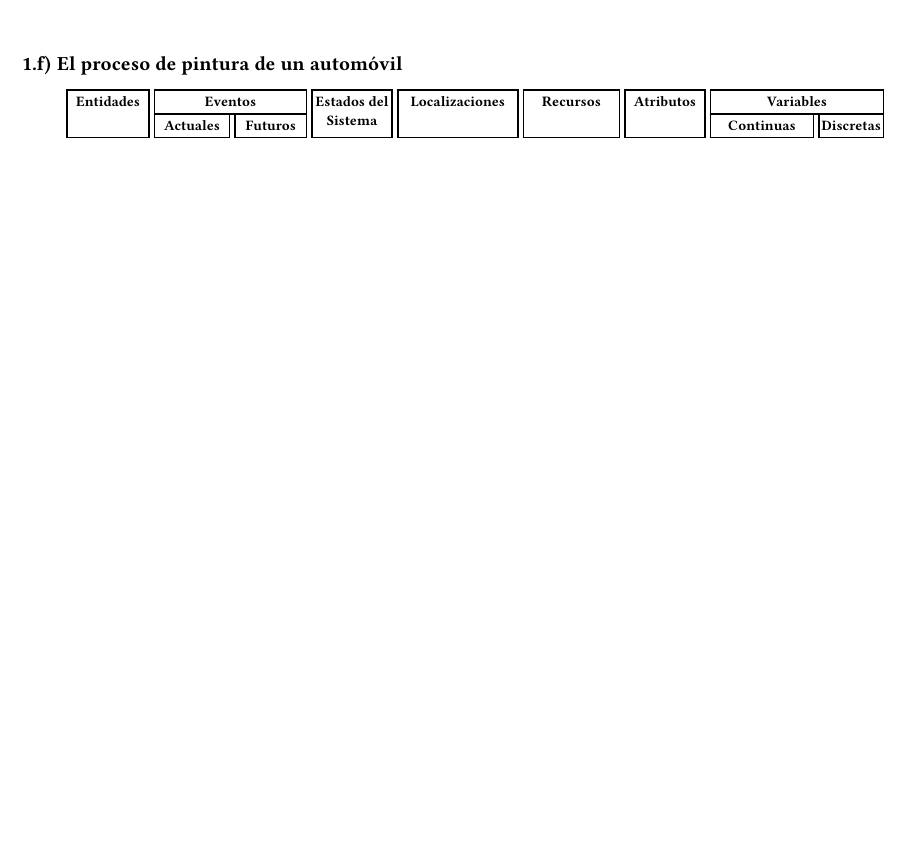
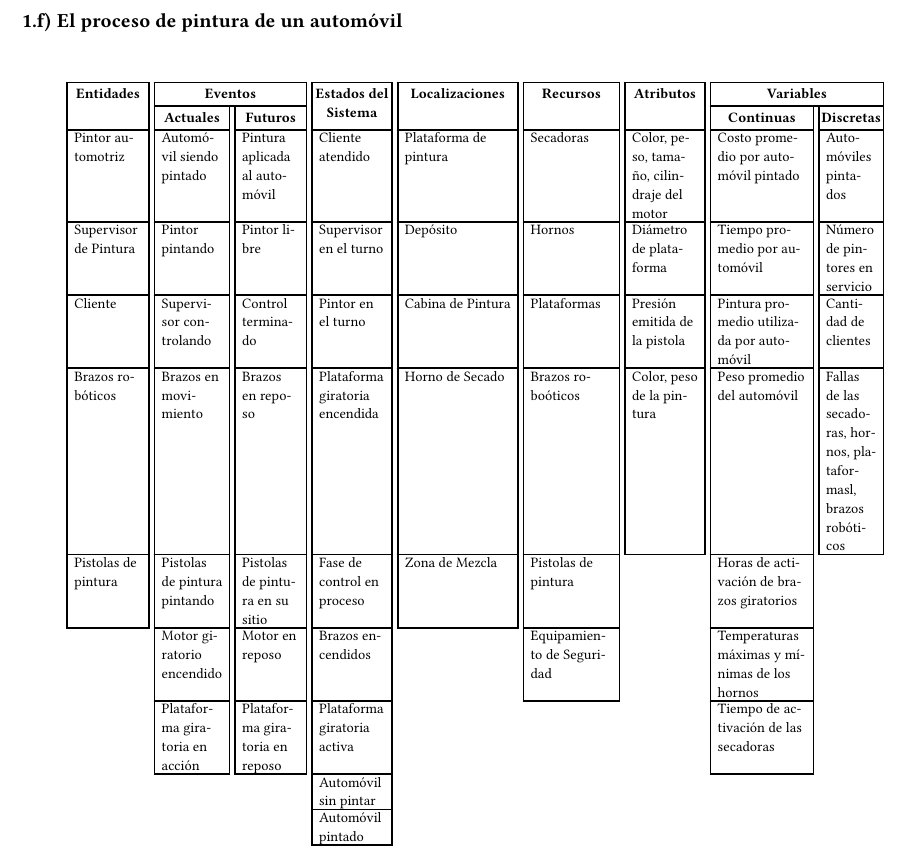
Before and after one commit to antonionatusch/mi415-preview, a Typst document (problemas-seccion-1.6-promodel/main.typ, which reads problemas-seccion-1.6-promodel/system-tables/car-painting.typ): part of page 3 of 4 before the commit and part of page 4 of 5 after it, cut so that both start at the same text, the shorter picture padded with empty space. Compiled offline with Typst 0.15.

Commit message:
feat(problemas-promodel): agregar tabla finalizada de "El proceso de pintura de un automóvil"

```diff
--- a/problemas-seccion-1.6-promodel/system-tables/car-painting.typ
+++ b/problemas-seccion-1.6-promodel/system-tables/car-painting.typ
@@ -14,3 +6,74 @@
+    "Pintor automotriz",
+    "Supervisor de Pintura",
+    "Cliente",
+    "Brazos robóticos",
+    "Pistolas de pintura",
+  )
+  let car_painting_events_now = (
+    "Automóvil siendo pintado",
+    "Pintor pintando",
+    "Supervisor controlando",
+    "Brazos en movimiento",
+    "Pistolas de pintura pintando",
+    "Motor giratorio encendido",
+    "Plataforma giratoria en acción",
+  )
+  let car_painting_events_future = (
+    "Pintura aplicada al automóvil",
+    "Pintor libre",
+    "Control terminado",
+    "Brazos en reposo",
+    "Pistolas de pintura en su sitio",
+    "Motor en reposo",
+    "Plataforma giratoria en reposo",
+  )
+  let car_painting_states = (
+    "Cliente atendido",
+    "Supervisor en el turno",
+    "Pintor en el turno",
+    "Plataforma giratoria encendida",
+    "Fase de control en proceso",
+    "Brazos encendidos",
+    "Plataforma giratoria activa",
+    "Automóvil sin pintar",
+    "Automóvil pintado",
+  )
+  let car_painting_locations = (
+    "Plataforma de pintura",
+    "Depósito",
+    "Cabina de Pintura",
+    "Horno de Secado",
+    "Zona de Mezcla",
+  )
+  let car_painting_resources = (
+    "Secadoras",
+    "Hornos",
+    "Plataformas",
+    "Brazos roboóticos",
+    "Pistolas de pintura",
+    "Equipamiento de Seguridad",
+  )
+  let car_painting_attributes = (
+    "Color, peso, tamaño, cilindraje del motor",
+    "Diámetro de plataforma",
+    "Presión emitida de la pistola",
+    "Color, peso de la pintura",
+  )
+  let car_painting_vars_cont = (
+    "Costo promedio por automóvil pintado",
+    "Tiempo promedio por automóvil",
+    "Pintura promedio utilizada por automóvil",
+    "Peso promedio del automóvil",
+    "Horas de activación de brazos giratorios",
+    "Temperaturas máximas y mínimas de los hornos",
+    "Tiempo de activación de las secadoras",
+  )
+  let car_painting_vars_disc = (
+    "Automóviles pintados",
+    "Número de pintores en servicio",
+    "Cantidad de clientes",
+    "Fallas de las secadoras, hornos, plataformasl, brazos robóticos",
+  )
 
   scale(x: 90%, y: 90%)[
     #system_table(
```
Also changed, not shown: problemas-seccion-1.6-promodel/main.pdf, problemas-seccion-1.6-promodel/system-tables/car-painting.typ (10 more changed lines).
